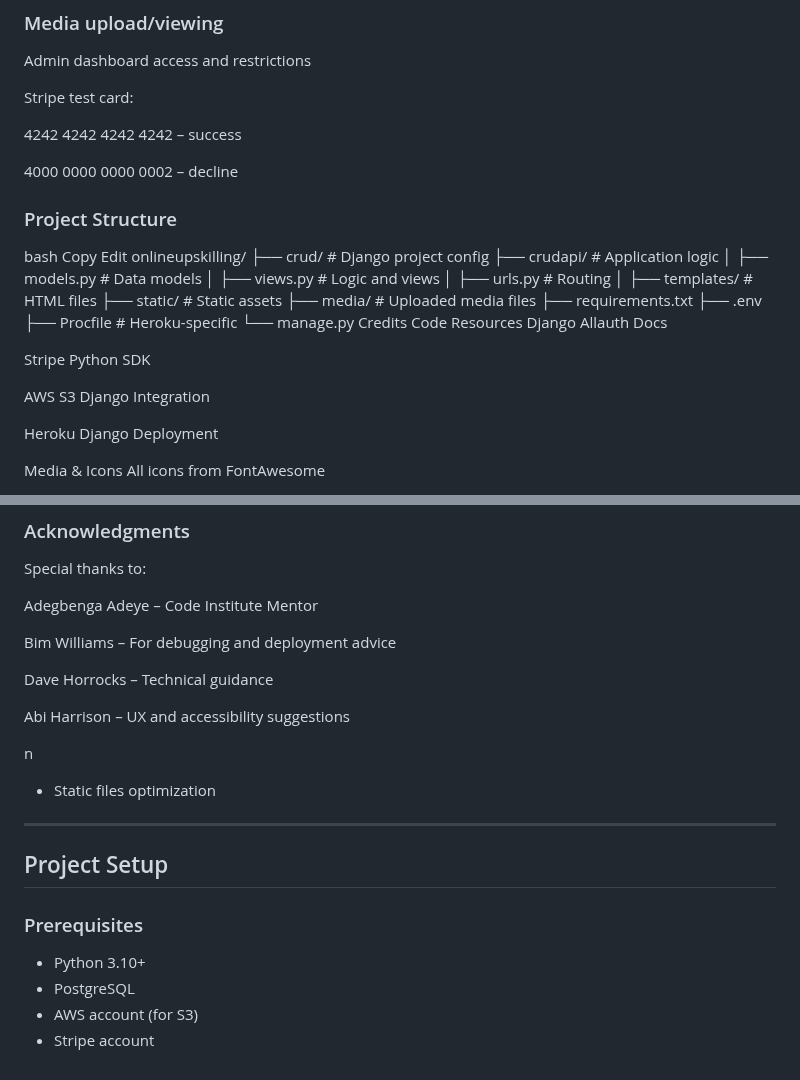
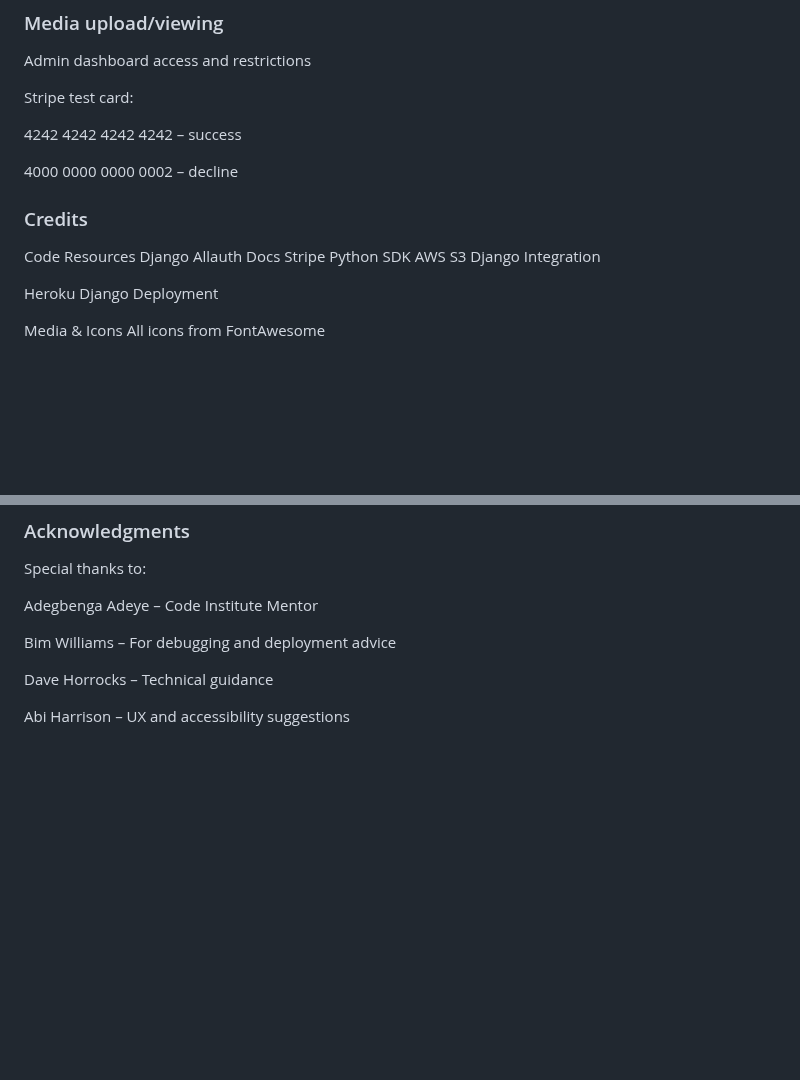
Before and after one commit to rakhikhinder/OnlineUpskilling, a Markdown page: README.md, 2 parts joined by grey strips. GitHub-like rendering; blank space fills up the shorter version.

Commit message:
Update README.md
text

```diff
--- a/README.md
+++ b/README.md
@@ -319,29 +319,11 @@ Stripe test card:
 
 4000 0000 0000 0002 – decline
 
-### Project Structure
-bash
-Copy
-Edit
-onlineupskilling/
-├── crud/               # Django project config
-├── crudapi/            # Application logic
-│   ├── models.py       # Data models
-│   ├── views.py        # Logic and views
-│   ├── urls.py         # Routing
-│   ├── templates/      # HTML files
-├── static/             # Static assets
-├── media/              # Uploaded media files
-├── requirements.txt
-├── .env
-├── Procfile            # Heroku-specific
-└── manage.py
-Credits
+
+### Credits
 Code Resources
 Django Allauth Docs
-
 Stripe Python SDK
-
 AWS S3 Django Integration
 
 Heroku Django Deployment
@@ -361,18 +343,3 @@ Bim Williams – For debugging and deployment advice
 Dave Horrocks – Technical guidance
 
 Abi Harrison – UX and accessibility suggestions
-
-
-n
-- Static files optimization
-
----
-
-## Project Setup
-
-### Prerequisites
-
-- Python 3.10+
-- PostgreSQL
-- AWS account (for S3)
-- Stripe account
```
